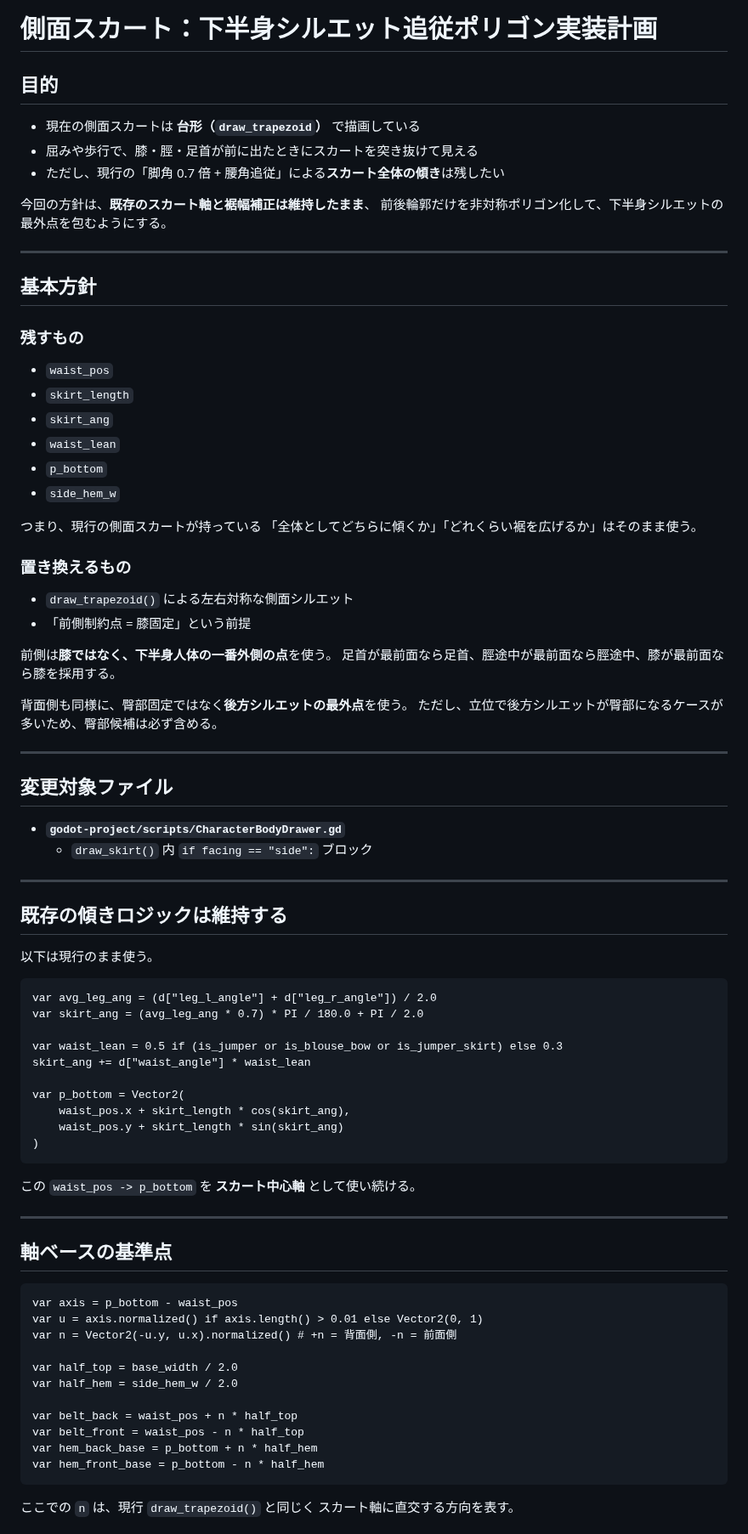
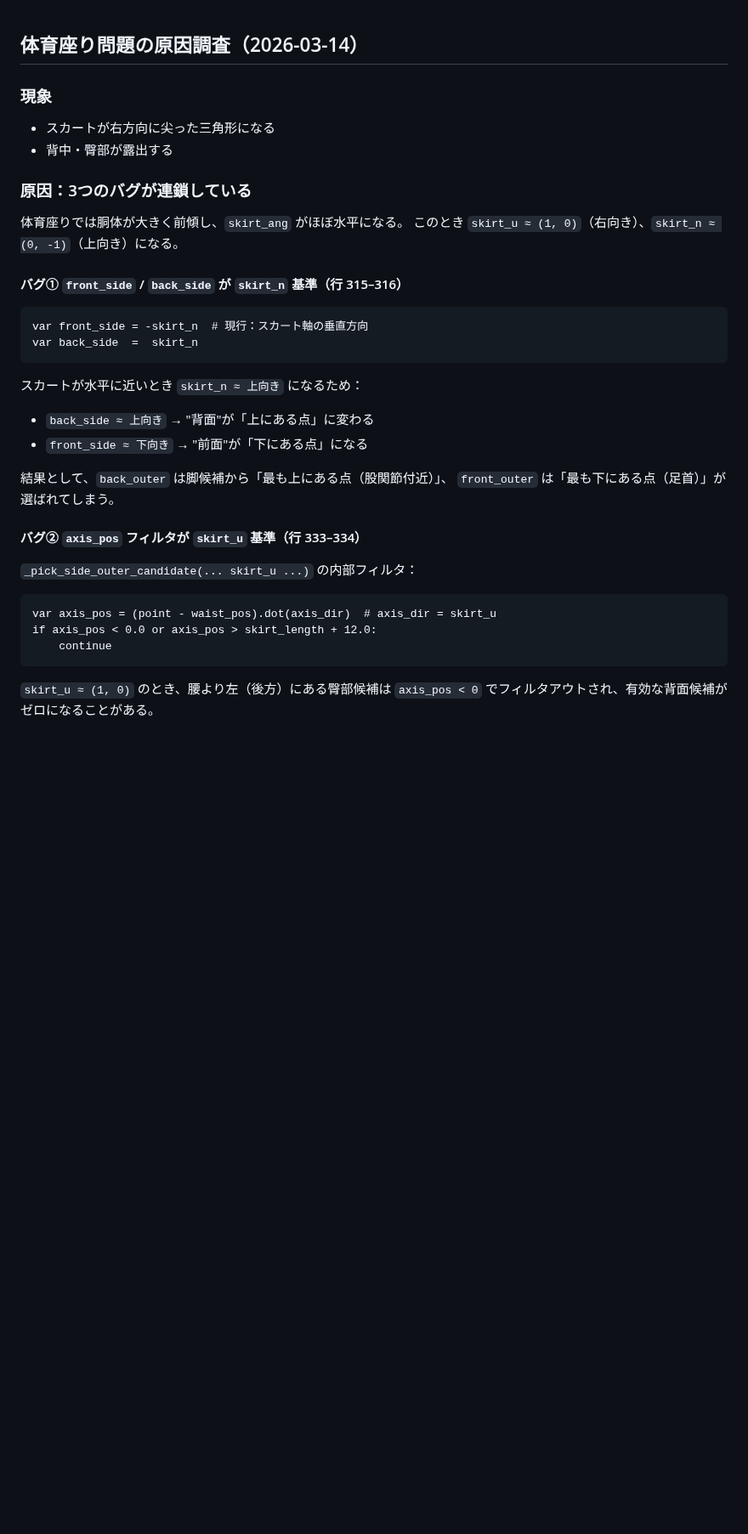
Before and after one commit to tinky44/TLS_3D, a Markdown page: specs/plan_by_agent.md, the part around one of its changes. Shown at 85% size. Drawn GitHub-style; blank space fills up the shorter version.

Commit message:
docs: 体育座り問題の原因調査と修正方針をplan_by_agent.mdに記録
Co-Authored-By: Claude Sonnet 4.6 <noreply@anthropic.com>

````diff
--- a/specs/plan_by_agent.md
+++ b/specs/plan_by_agent.md
@@ -1,87 +1,40 @@
-# 側面スカート：下半身シルエット追従ポリゴン実装計画
 
-## 目的
+## 体育座り問題の原因調査（2026-03-14）
 
-- 現在の側面スカートは **台形（`draw_trapezoid`）** で描画している
-- 屈みや歩行で、膝・脛・足首が前に出たときにスカートを突き抜けて見える
-- ただし、現行の「脚角 0.7 倍 + 腰角追従」による**スカート全体の傾き**は残したい
+### 現象
 
-今回の方針は、**既存のスカート軸と裾幅補正は維持したまま**、
-前後輪郭だけを非対称ポリゴン化して、下半身シルエットの最外点を包むようにする。
+- スカートが右方向に尖った三角形になる
+- 背中・臀部が露出する
 
----
+### 原因：3つのバグが連鎖している
 
-## 基本方針
+体育座りでは胴体が大きく前傾し、`skirt_ang` がほぼ水平になる。
+このとき `skirt_u ≈ (1, 0)`（右向き）、`skirt_n ≈ (0, -1)`（上向き）になる。
 
-### 残すもの
-
-- `waist_pos`
-- `skirt_length`
-- `skirt_ang`
-- `waist_lean`
-- `p_bottom`
-- `side_hem_w`
-
-つまり、現行の側面スカートが持っている
-「全体としてどちらに傾くか」「どれくらい裾を広げるか」はそのまま使う。
-
-### 置き換えるもの
-
-- `draw_trapezoid()` による左右対称な側面シルエット
-- 「前側制約点 = 膝固定」という前提
-
-前側は**膝ではなく、下半身人体の一番外側の点**を使う。
-足首が最前面なら足首、脛途中が最前面なら脛途中、膝が最前面なら膝を採用する。
-
-背面側も同様に、臀部固定ではなく**後方シルエットの最外点**を使う。
-ただし、立位で後方シルエットが臀部になるケースが多いため、臀部候補は必ず含める。
-
----
-
-## 変更対象ファイル
-
-- **`godot-project/scripts/CharacterBodyDrawer.gd`**
-  - `draw_skirt()` 内 `if facing == "side":` ブロック
-
----
-
-## 既存の傾きロジックは維持する
-
-以下は現行のまま使う。
+#### バグ① `front_side` / `back_side` が `skirt_n` 基準（行 315–316）
 
 ```gdscript
-var avg_leg_ang = (d["leg_l_angle"] + d["leg_r_angle"]) / 2.0
-var skirt_ang = (avg_leg_ang * 0.7) * PI / 180.0 + PI / 2.0
-
-var waist_lean = 0.5 if (is_jumper or is_blouse_bow or is_jumper_skirt) else 0.3
-skirt_ang += d["waist_angle"] * waist_lean
-
-var p_bottom = Vector2(
-    waist_pos.x + skirt_length * cos(skirt_ang),
-    waist_pos.y + skirt_length * sin(skirt_ang)
-)
+var front_side = -skirt_n  # 現行：スカート軸の垂直方向
+var back_side  =  skirt_n
 ```
 
-この `waist_pos -> p_bottom` を **スカート中心軸** として使い続ける。
+スカートが水平に近いとき `skirt_n ≈ 上向き` になるため：
+- `back_side ≈ 上向き` → "背面"が「上にある点」に変わる
+- `front_side ≈ 下向き` → "前面"が「下にある点」になる
 
----
+結果として、`back_outer` は脚候補から「最も上にある点（股関節付近）」、
+`front_outer` は「最も下にある点（足首）」が選ばれてしまう。
 
-## 軸ベースの基準点
+#### バグ② `axis_pos` フィルタが `skirt_u` 基準（行 333–334）
+
+`_pick_side_outer_candidate(... skirt_u ...)` の内部フィルタ：
 
 ```gdscript
-var axis = p_bottom - waist_pos
-var u = axis.normalized() if axis.length() > 0.01 else Vector2(0, 1)
-var n = Vector2(-u.y, u.x).normalized() # +n = 背面側, -n = 前面側
-
-var half_top = base_width / 2.0
-var half_hem = side_hem_w / 2.0
-
-var belt_back = waist_pos + n * half_top
-var belt_front = waist_pos - n * half_top
-var hem_back_base = p_bottom + n * half_hem
-var hem_front_base = p_bottom - n * half_hem
+var axis_pos = (point - waist_pos).dot(axis_dir)  # axis_dir = skirt_u
+if axis_pos < 0.0 or axis_pos > skirt_length + 12.0:
+    continue
 ```
 
-ここでの `n` は、現行 `draw_trapezoid()` と同じく
-スカート軸に直交する方向を表す。
+`skirt_u ≈ (1, 0)` のとき、腰より左（後方）にある臀部候補は
+`axis_pos < 0` でフィルタアウトされ、有効な背面候補がゼロになることがある。
 
````
Also changed, not shown: other parts of specs/plan_by_agent.md (+57 -164 lines).
